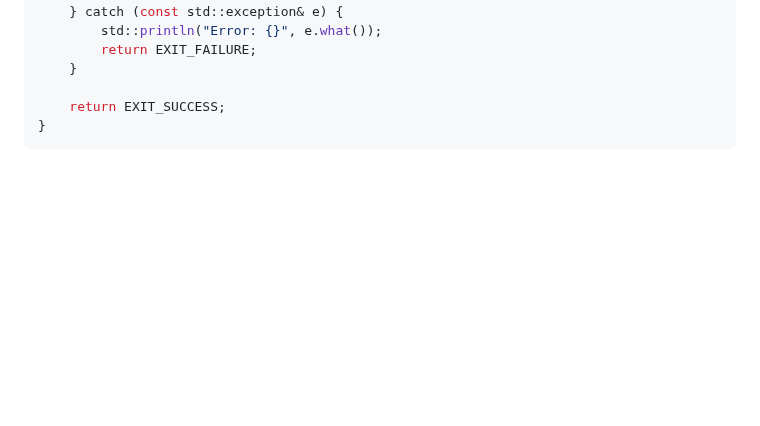
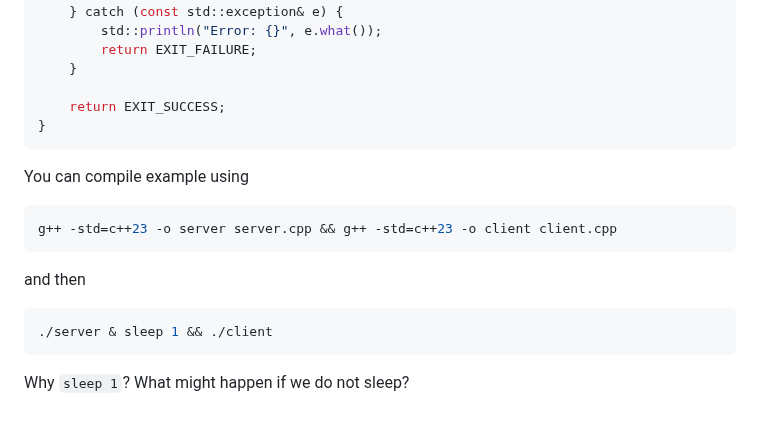
Before and after one commit to IS-UMK/lemkis, a Markdown page: concurency/processes/sockets.md, the part around the change. Drawn GitHub-style; blank space fills up the shorter version.

````diff
--- a/concurency/processes/sockets.md
+++ b/concurency/processes/sockets.md
@@ -432,3 +432,14 @@ int main() {
     return EXIT_SUCCESS;
 }
 ```
+
+You can compile example using
+```bash
+g++ -std=c++23 -o server server.cpp && g++ -std=c++23 -o client client.cpp
+```
+ and then
+
+```bash
+./server & sleep 1 && ./client
+```
+Why `sleep 1`? What might happen if we do not sleep?
````
